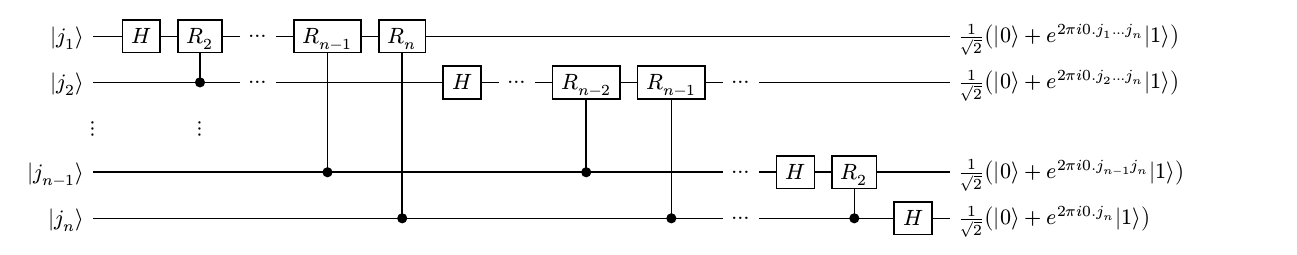
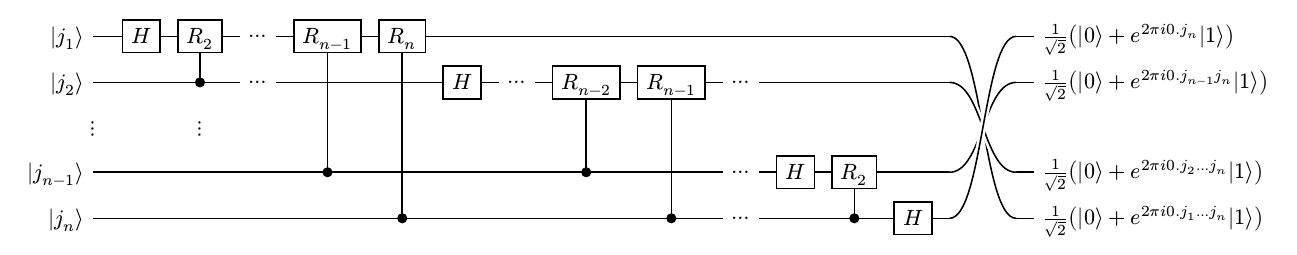
Before and after one commit to Mc-Zen/quill, a Typst document (docs/images/qft.typ, which reads examples/qft.typ): the whole page. Compiled offline with Typst 0.15.

Commit message:
Add final swaps to QFT example.
Use `permute()` to reflect the final step in the QFT circuit.

```diff
--- a/examples/qft.typ
+++ b/examples/qft.typ
@@ -5,16 +5,16 @@
   row-spacing: 5pt,
   column-spacing: 8pt,
   lstick($|j_1〉$), $H$, $R_2$, midstick($ dots $),
-    $R_(n-1)$, $R_n$, 8,
-    rstick($1/sqrt(2)(|0〉+e^(2pi i 0.j_1 dots j_n)|1〉)$),[\ ],
+    $R_(n-1)$, $R_n$, 8, permute(4,3,2,1,0, wire-count: (1,1,0,1,1)),
+    rstick($1/sqrt(2)(|0〉+e^(2pi i 0.j_n)|1〉)$),[\ ],
   lstick($|j_2〉$), 1, ctrl(-1), midstick($ dots $), 2, $H$, midstick($ dots $),
-    $R_(n-2)$, $R_(n-1)$, midstick($ dots $), 3,
-    rstick($1/sqrt(2)(|0〉+e^(2pi i 0.j_2 dots j_n)|1〉)$), [\ ],
+    $R_(n-2)$, $R_(n-1)$, midstick($ dots $), 4,
+    rstick($1/sqrt(2)(|0〉+e^(2pi i 0.j_(n-1)j_n)|1〉)$), [\ ],
 
   setwire(0),  midstick($dots.v$), 1, midstick($dots.v$), [\ ],
 
   lstick($|j_(n-1)〉$), 3, ctrl(-3), 3, ctrl(-2), 1, midstick($ dots $), $H$,
-    $R_2$, 1, rstick($1/sqrt(2)(|0〉+e^(2pi i 0.j_(n-1)j_n)|1〉)$), [\ ],
-  lstick($|j_n〉$), 4, ctrl(-4), 3, ctrl(-3), midstick($ dots $), 1, ctrl(-1), $H$,
-    rstick($1/sqrt(2)(|0〉+e^(2pi i 0.j_n)|1〉)$)
+    $R_2$, 2, rstick($1/sqrt(2)(|0〉+e^(2pi i 0.j_2 dots j_n)|1〉)$), [\ ],
+  lstick($|j_n〉$), 4, ctrl(-4), 3, ctrl(-3), midstick($ dots $), 1, ctrl(-1), $H$, 1,
+  rstick($1/sqrt(2)(|0〉+e^(2pi i 0.j_1 dots j_n)|1〉)$)
 )
```
